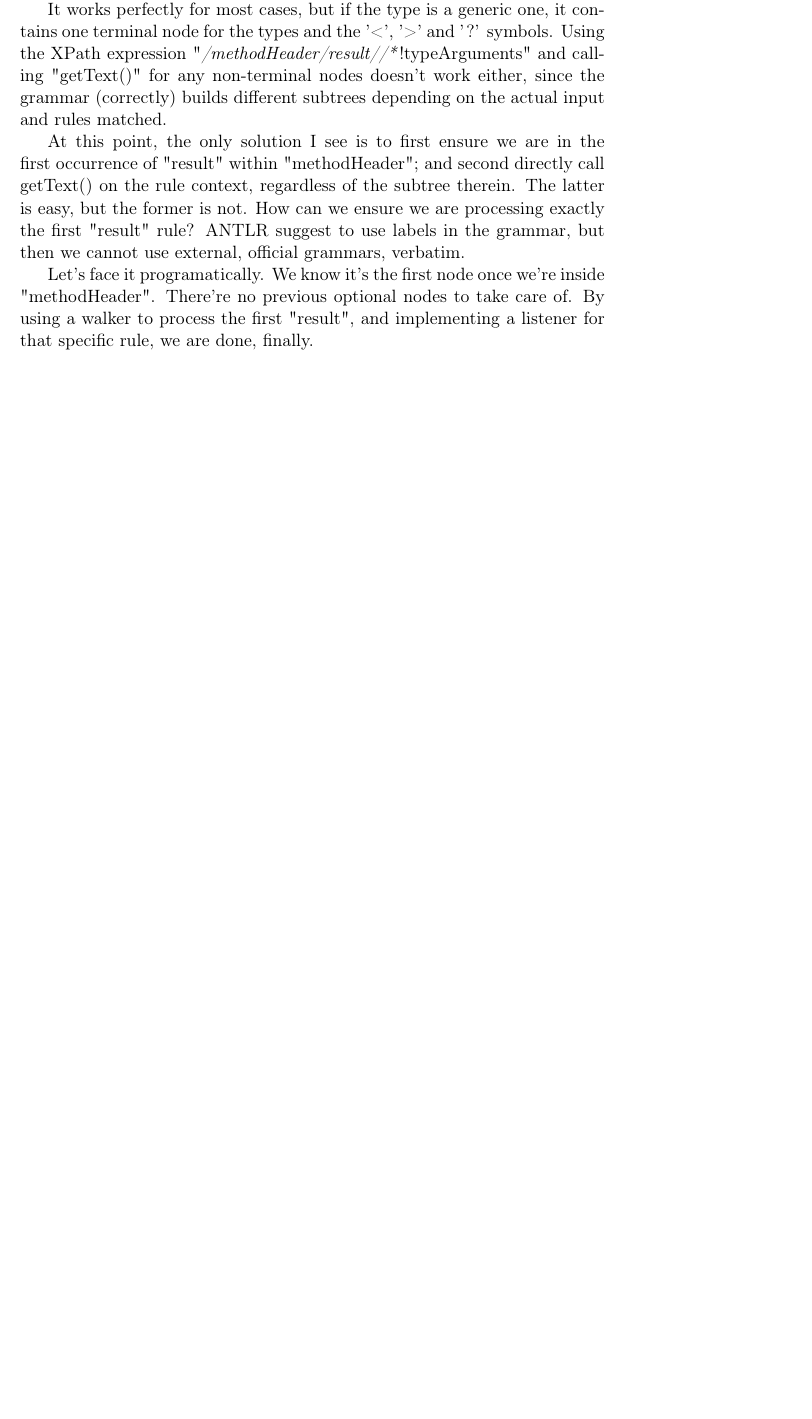
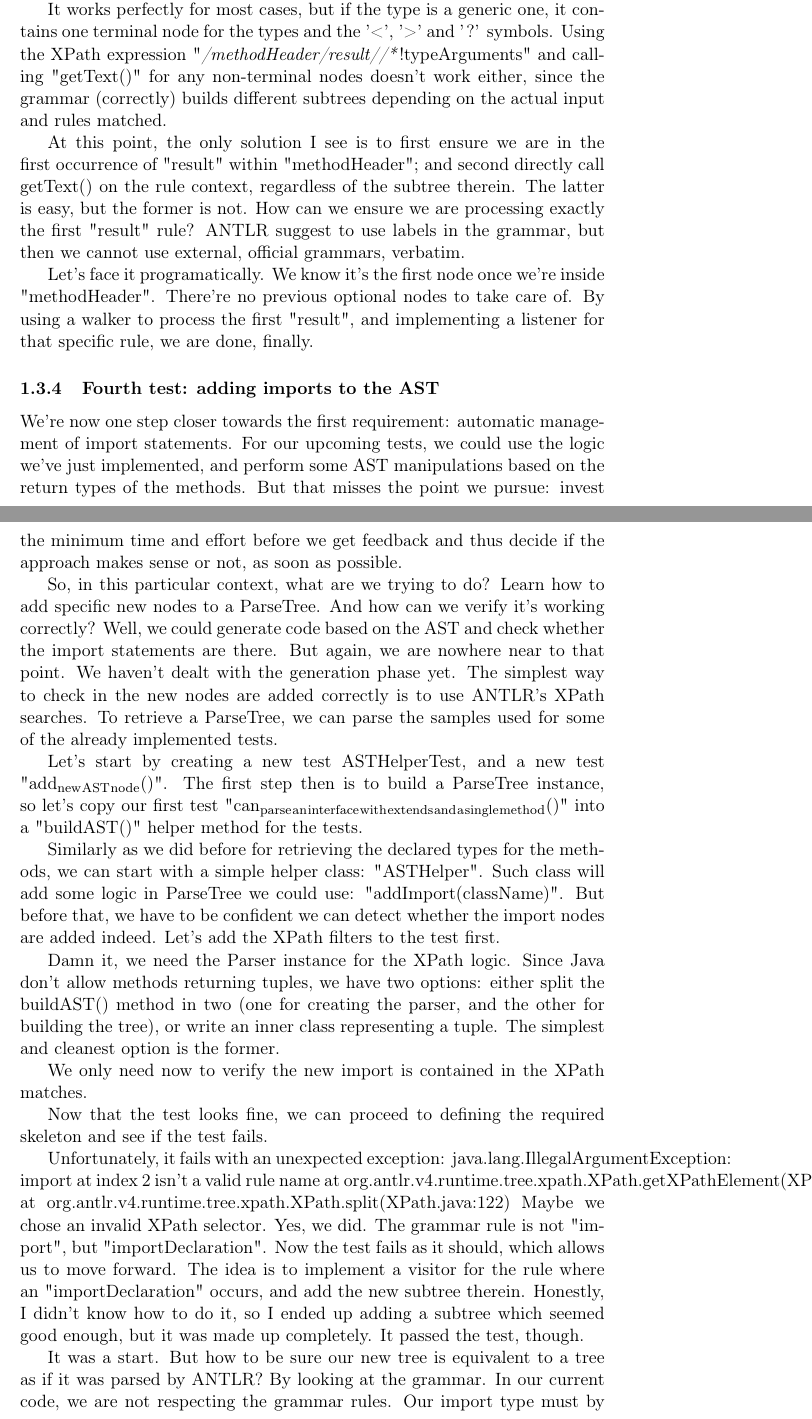
Before and after one commit to rydnr/.JavaCSS.rt, a LaTeX document (src/main/resources/org/acmsl/javacss/JavaCSS.tex): part of page 5 of 5 before the commit and two parts of pages 5 and 6 of 7 after it, the two joined at a grey line, cut so that both start at the same text, the shorter picture padded with empty space. Compiled offline with pdfLaTeX.

Commit message:
201502270021

```diff
--- a/src/main/resources/org/acmsl/javacss/JavaCSS.tex
+++ b/src/main/resources/org/acmsl/javacss/JavaCSS.tex
@@ -196,3 +190,50 @@ first "result" rule? ANTLR suggest to use labels in the grammar, but then we can
 
 Let's face it programatically. We know it's the first node once we're inside "methodHeader". There're no previous optional nodes to take care
 of. By using a walker to process the first "result", and implementing a listener for that specific rule, we are done, finally.
+
+\subsubsection{Fourth test: adding imports to the AST}
+\label{sec-1-3-4}
+
+We're now one step closer towards the first requirement: automatic management of import statements.
+For our upcoming tests, we could use the logic we've just implemented, and perform some AST manipulations
+based on the return types of the methods. But that misses the point we pursue: invest the minimum time and effort
+before we get feedback and thus decide if the approach makes sense or not, as soon as possible.
+
+So, in this particular context, what are we trying to do? Learn how to add specific new nodes to a ParseTree. And how
+can we verify it's working correctly? Well, we could generate code based on the AST and check whether the import statements
+are there. But again, we are nowhere near to that point. We haven't dealt with the generation phase yet.
+The simplest way to check in the new nodes are added correctly is to use ANTLR's XPath searches. To retrieve a ParseTree, we
+can parse the samples used for some of the already implemented tests.
+
+Let's start by creating a new test ASTHelperTest, and a new test "add$_{\text{new}}$$_{\text{AST}}$$_{\text{node}}$()". The first step then is to
+build a ParseTree instance, so let's copy our first test "can$_{\text{parse}}$$_{\text{an}}$$_{\text{interface}}$$_{\text{with}}$$_{\text{extends}}$$_{\text{and}}$$_{\text{a}}$$_{\text{single}}$$_{\text{method}}$()" into
+a "buildAST()" helper method for the tests.
+
+
+Similarly as we did before for retrieving the declared types for the methods, we can start with a simple helper class: "ASTHelper".
+Such class will add some logic in ParseTree we could use: "addImport(className)". But before that, we have to be confident
+we can detect whether the import nodes are added indeed. Let's add the XPath filters to the test first.
+
+Damn it, we need the Parser instance for the XPath logic. Since Java don't allow methods returning tuples, we have two options: either split
+the buildAST() method in two (one for creating the parser, and the other for building the tree), or write an inner class representing a tuple.
+The simplest and cleanest option is the former.
+
+
+We only need now to verify the new import is contained in the XPath matches.
+
+
+Now that the test looks fine, we can proceed to defining the required skeleton and see if the test fails.
+
+
+Unfortunately, it fails with an unexpected exception:
+    java.lang.IllegalArgumentException: import at index 2 isn't a valid rule name
+        at org.antlr.v4.runtime.tree.xpath.XPath.getXPathElement(XPath.java:175)
+        at org.antlr.v4.runtime.tree.xpath.XPath.split(XPath.java:122)
+Maybe we chose an invalid XPath selector. Yes, we did. The grammar rule is not "import", but "importDeclaration".
+Now the test fails as it should, which allows us to move forward. The idea is to implement a visitor for the rule where
+an "importDeclaration" occurs, and add the new subtree therein. Honestly, I didn't know how to do it, so I ended up
+adding a subtree which seemed good enough, but it was made up completely. It passed the test, though.
+
+
+It was a start. But how to be sure our new tree is equivalent to a tree as if it was parsed by ANTLR? By looking at the grammar.
+In our current code, we are not respecting the grammar rules. Our import type must by represented by a tree of typeNameContext.
```
Also changed, not shown: src/main/resources/org/acmsl/javacss/JavaCSS.tex (42 more changed lines), 1 other file.
